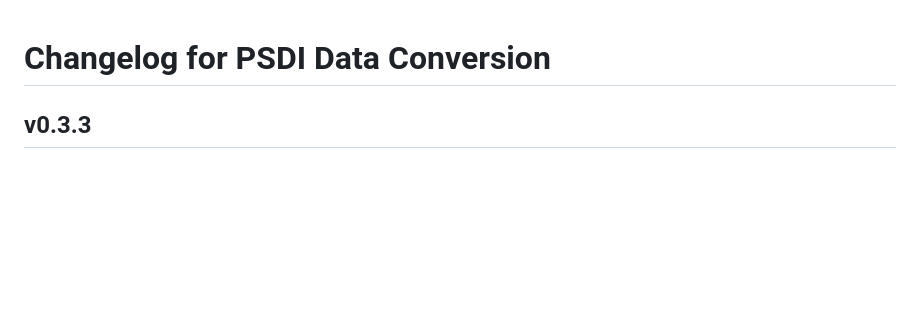
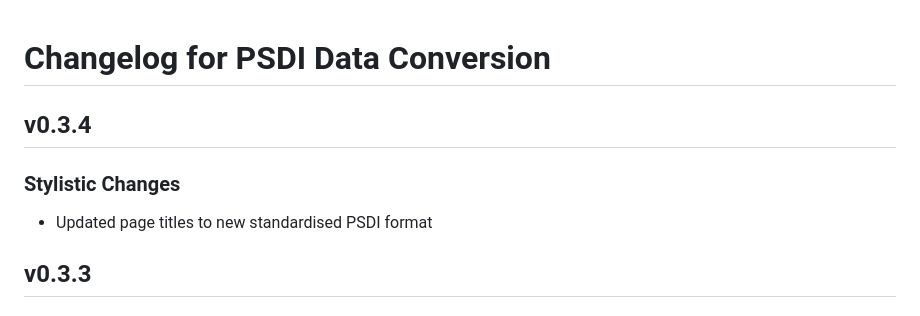
Before and after one commit to PSDI-UK/psdi-data-conversion, a Markdown page: CHANGELOG.md, the part around the change. Rendered like a GitHub page; blank space fills up the shorter version.

```diff
--- a/CHANGELOG.md
+++ b/CHANGELOG.md
@@ -1,4 +1,10 @@
 # Changelog for PSDI Data Conversion
+
+## v0.3.4
+
+### Stylistic Changes
+
+- Updated page titles to new standardised PSDI format
 
 ## v0.3.3
 
```
